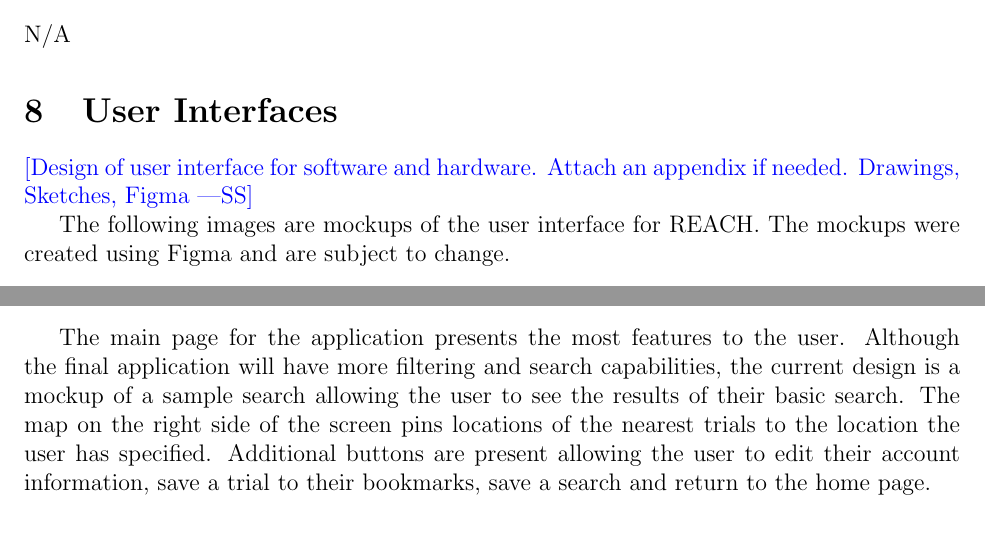
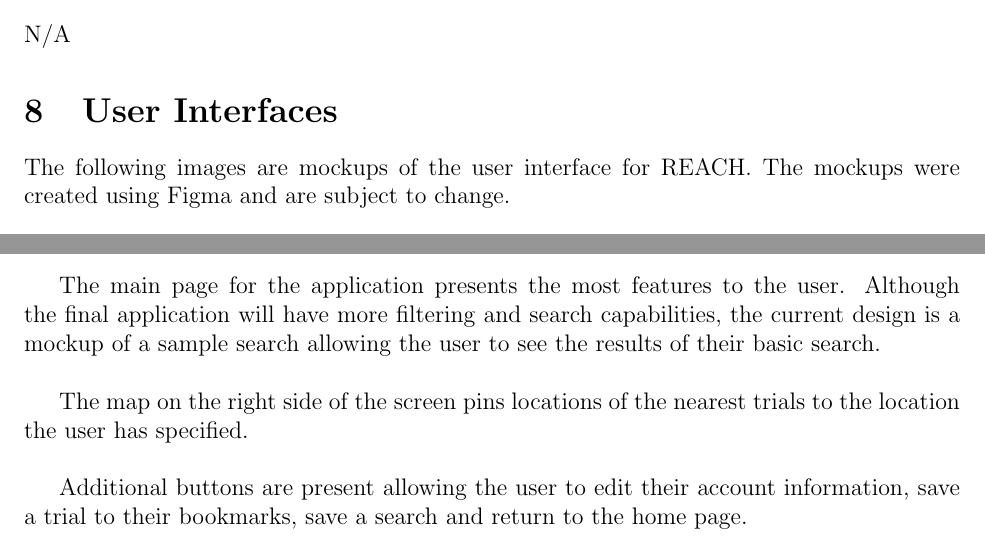
Before and after one commit to davimang/REACH, a LaTeX document (docs/Design/SystDesign/SystDes.tex): two parts of pages 7 and 9 of 13, joined at a grey line, cut so that both start at the same text. Compiled offline with pdfLaTeX.

Commit message:
Adjust the formatting

```diff
--- a/docs/Design/SystDesign/SystDes.tex
+++ b/docs/Design/SystDesign/SystDes.tex
@@ -147,9 +147,6 @@ N/A
 
 \section{User Interfaces}
 
-\wss{Design of user interface for software and hardware.  Attach an appendix if
-needed. Drawings, Sketches, Figma}
-
 The following images are mockups of the user interface for REACH.
 The mockups were created using Figma and are subject to change.
 
@@ -194,8 +191,12 @@ The login page is a simple interface with user input in the form of text fields
 \end{figure}
 The main page for the application presents the most features to the user. Although the final application will have more filtering
 and search capabilities, the current design is a mockup of a sample search allowing the
- user to see the results of their basic search. The map on the right side of
- the screen pins locations of the nearest trials to the location the user has specified. Additional buttons are present allowing the user to edit their account information,
+ user to see the results of their basic search.\newline
+
+ The map on the right side of
+ the screen pins locations of the nearest trials to the location the user has specified. \newline
+
+ Additional buttons are present allowing the user to edit their account information,
  save a trial to their bookmarks, save a search and return to the home page.
 
 \begin{figure}[H]
```
Also changed, not shown: docs/Design/SystDesign/SystDes.pdf.
